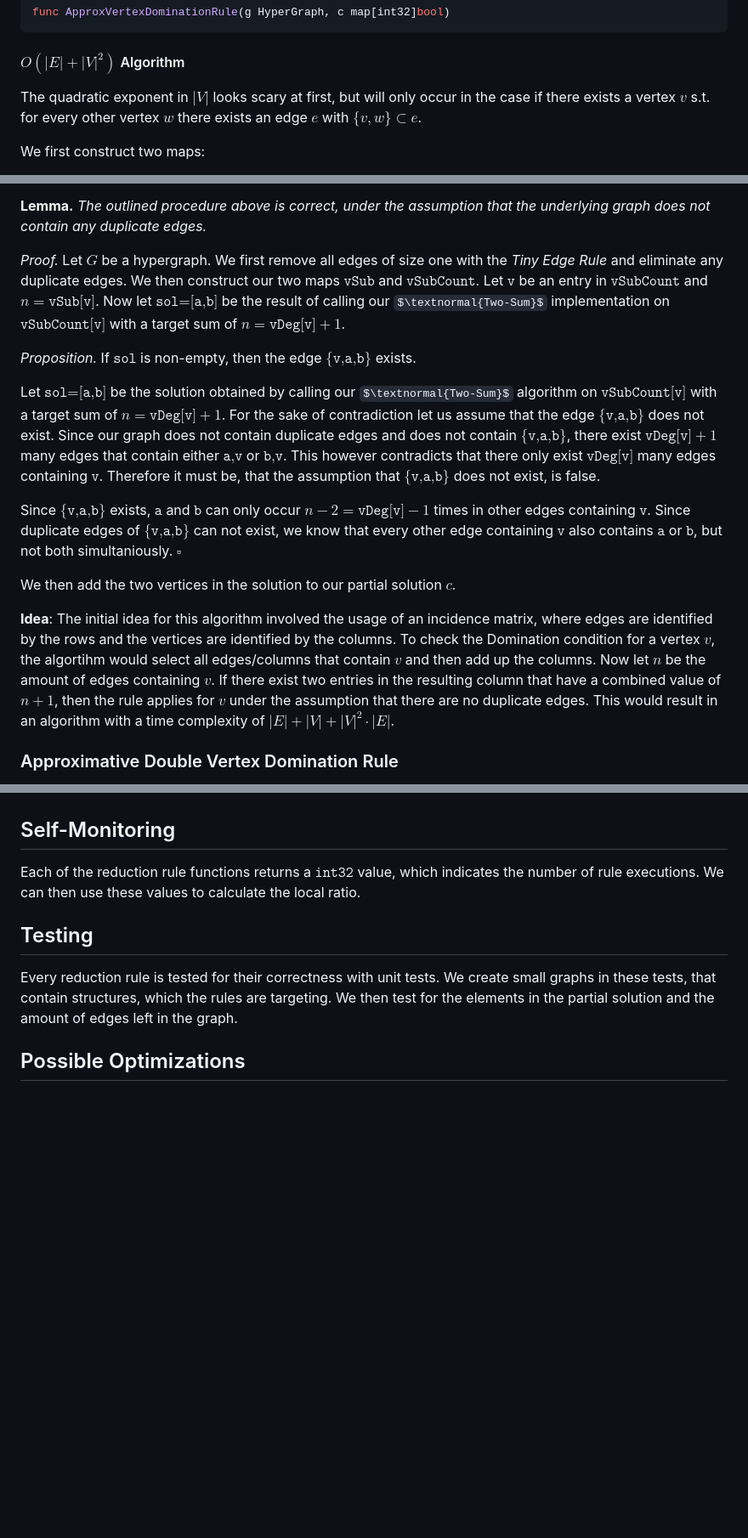
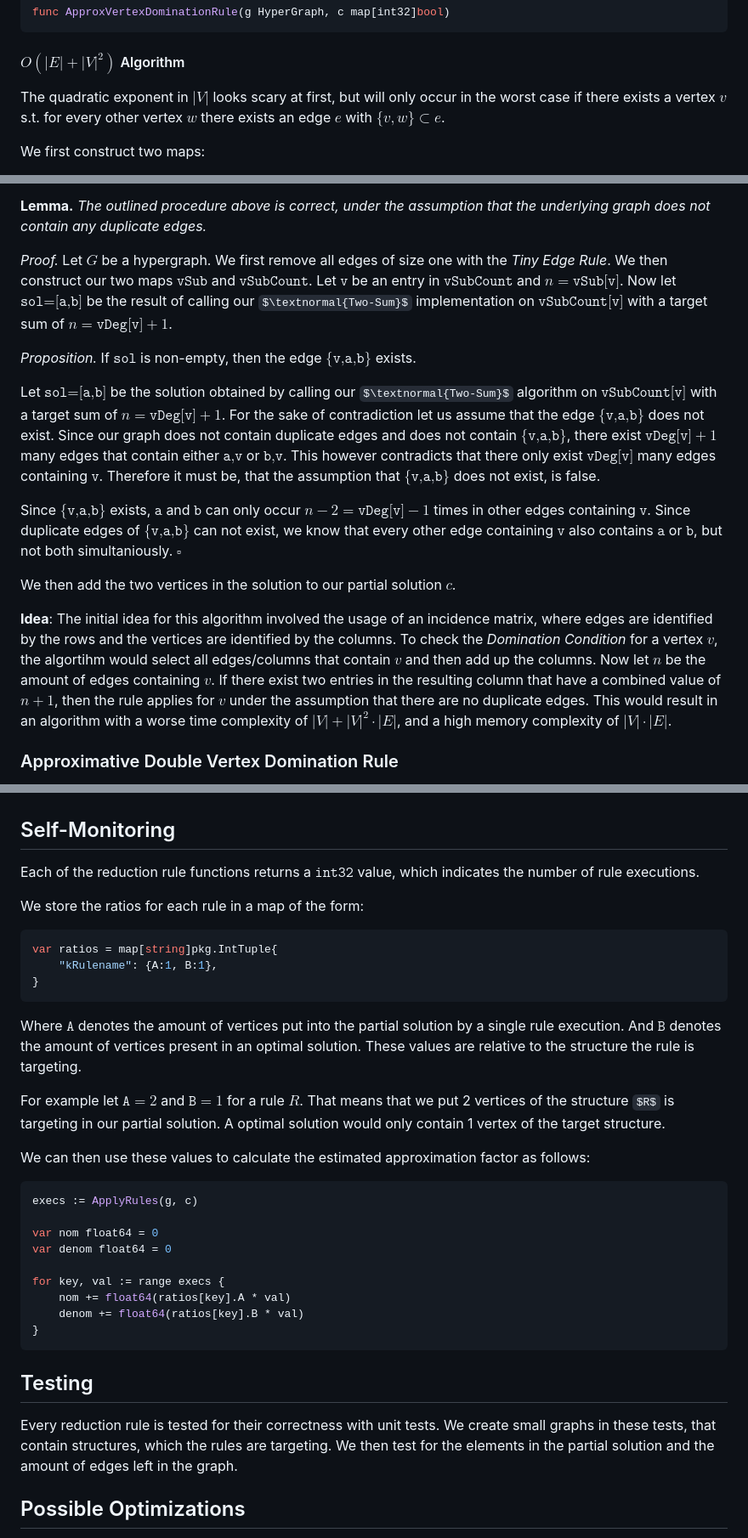
Before and after one commit to KhoalaS/BachelorThesis, a Markdown page: README.MD, 3 parts joined by grey strips. Shown at 85% size. Drawn GitHub-style; some formulas as TeX source; blank space fills up the shorter version.

````diff
--- a/README.MD
+++ b/README.MD
@@ -231,7 +265,7 @@ func ApproxVertexDominationRule(g HyperGraph, c map[int32]bool)
 ```
 
 #### $O(|E| + |V|^2)$ Algorithm
-The quadratic exponent in $|V|$ looks scary at first, but will only occur in the case if there exists a vertex $v$ s.t. for every other vertex $w$ there exists an edge $e$ with $\{ v,w \} \subset e$.
+The quadratic exponent in $|V|$ looks scary at first, but will only occur in the worst case if there exists a vertex $v$ s.t. for every other vertex $w$ there exists an edge $e$ with $\{ v,w \} \subset e$.
 
 We first construct two maps:
 
@@ -267,7 +301,7 @@ We then iterate other $\texttt{vSubCount}$, we will refer to the current value i
 
 **Lemma.** _The outlined procedure above is correct, under the assumption that the underlying graph does not contain any duplicate edges._
 
-_Proof._ Let $G$ be a hypergraph. We first remove all edges of size one with the _Tiny Edge Rule_ and eliminate any duplicate edges. We then construct our two maps $\texttt{vSub}$ and $\texttt{vSubCount}$. Let $\texttt{v}$ be an entry in $\texttt{vSubCount}$ and $n=\texttt{vSub[v]}$. Now let $\texttt{sol=[a,b]}$ be the result of calling our $\textnormal{Two-Sum}$ implementation on $\texttt{vSubCount[v]}$ with a target sum of $n=\texttt{vDeg[v]}+1$.
+_Proof._ Let $G$ be a hypergraph. We first remove all edges of size one with the _Tiny Edge Rule_. We then construct our two maps $\texttt{vSub}$ and $\texttt{vSubCount}$. Let $\texttt{v}$ be an entry in $\texttt{vSubCount}$ and $n=\texttt{vSub[v]}$. Now let $\texttt{sol=[a,b]}$ be the result of calling our $\textnormal{Two-Sum}$ implementation on $\texttt{vSubCount[v]}$ with a target sum of $n=\texttt{vDeg[v]}+1$.
 
 _Proposition._ If $\texttt{sol}$ is non-empty, then the edge $\{ \texttt{v,a,b} \}$ exists.
 
@@ -277,8 +311,7 @@ Since $\{ \texttt{v,a,b} \}$ exists, $\texttt{a}$ and $\texttt{b}$ can only occu
 
 We then add the two vertices in the solution to our partial solution $c$.
 
-__Idea__: The initial idea for this algorithm involved the usage of an incidence matrix, where edges are identified by the rows and the vertices are identified by the columns. To check the Domination condition for a vertex $v$, the algortihm would select all edges/columns that contain $v$ and then add up the columns. Now let $n$ be the amount of edges containing $v$. If there exist two entries in the resulting column that have a combined value of $n+1$, then the rule applies for $v$ under the assumption that there are no duplicate edges. This would result in an algorithm with a time complexity of $|E|+|V|+|V|^2\cdot|E|$.
-
+__Idea__: The initial idea for this algorithm involved the usage of an incidence matrix, where edges are identified by the rows and the vertices are identified by the columns. To check the _Domination Condition_ for a vertex $v$, the algortihm would select all edges/columns that contain $v$ and then add up the columns. Now let $n$ be the amount of edges containing $v$. If there exist two entries in the resulting column that have a combined value of $n+1$, then the rule applies for $v$ under the assumption that there are no duplicate edges. This would result in an algorithm with a worse time complexity of $|V|+|V|^2\cdot|E|$, and a high memory complexity of $|V|\cdot|E|$.
 
 ### Approximative Double Vertex Domination Rule
 
@@ -309,7 +344,32 @@ We start by constructing an edge-adjacency list $\texttt{adjList}$ for all edges
 This last step will introduce the quadratic complexity, since in the worst case, for a vertex $v$ in a triangle, there could exist $|V|$ many size two edges that contain $v$. This worst case occurs very rarely, which justifies using this quadratic algorithm. We could alternatively move the last step of the algorithm outside of the loop, and wrap both procedures with an outer loop which breaks if we dont find any more triangles. This simulates calling the rule exhaustively, while achieving a linear time complexity.
 
 ## Self-Monitoring
-Each of the reduction rule functions returns a $\texttt{int32}$ value, which indicates the number of rule executions. We can then use these values to calculate the local ratio.
+Each of the reduction rule functions returns a $\texttt{int32}$ value, which indicates the number of rule executions.
+
+We store the ratios for each rule in a map of the form:
+```go
+var ratios = map[string]pkg.IntTuple{
+	"kRulename": {A:1, B:1},
+}
+```
+
+Where $\texttt{A}$ denotes the amount of vertices put into the partial solution by a single rule execution. And $\texttt{B}$ denotes the amount of vertices present in an optimal solution. These values are relative to the structure the rule is targeting.
+
+For example let $\texttt{A}=2$ and $\texttt{B}=1$ for a rule $R$. That means that we put 2 vertices of the structure $R$ is targeting in our partial solution. A optimal solution would only contain 1 vertex of the target structure.
+
+We can then use these values to calculate the estimated approximation factor as follows:
+
+```go
+execs := ApplyRules(g, c)
+
+var nom float64 = 0
+var denom float64 = 0
+
+for key, val := range execs {
+	nom += float64(ratios[key].A * val)
+	denom += float64(ratios[key].B * val)
+}
+```
 
 ## Testing
 
````
Also changed, not shown: other parts of README.MD (+39 -3 lines).
